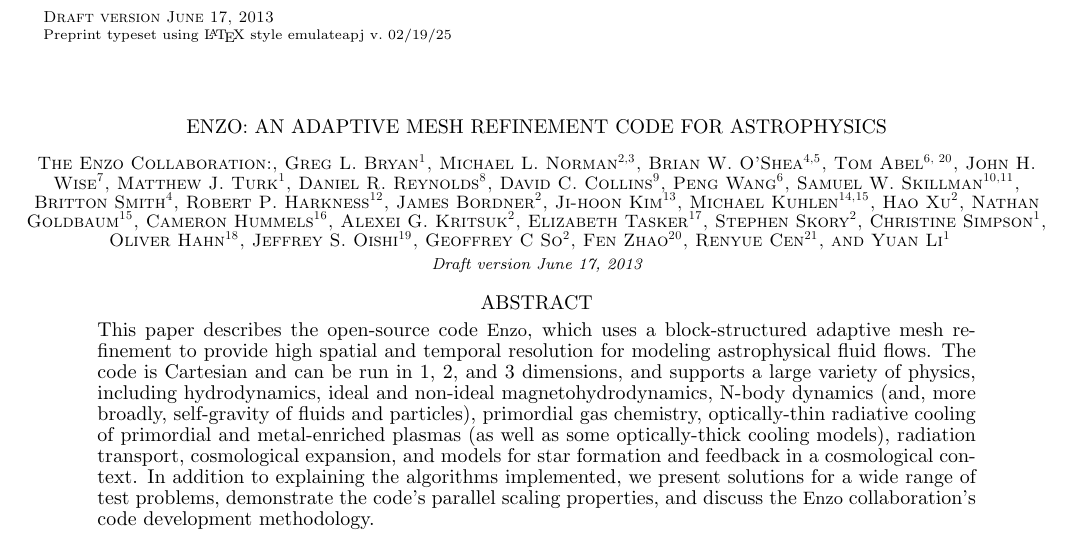
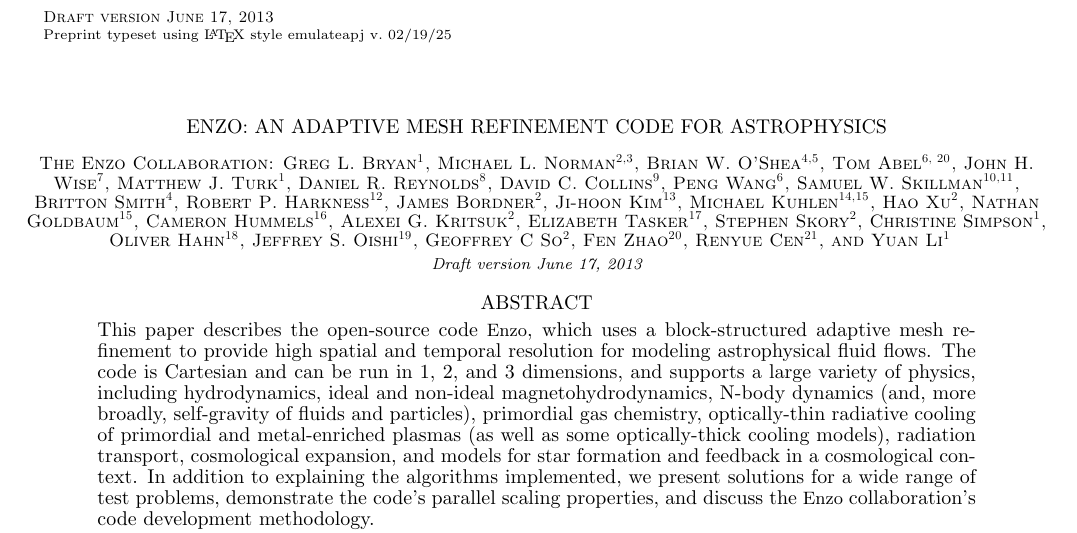
Before and after one commit to enzo-project/enzo-method-paper, a LaTeX document (ms.tex): part of page 1 of 59, cut so that both start at the same text. Compiled offline with pdfLaTeX.

Commit message:
Fixed extra comma after Enzo Collab in author list

```diff
--- a/ms.tex
+++ b/ms.tex
@@ -53,8 +53,7 @@
 \begin{document}
 
 \title{Enzo: An Adaptive Mesh Refinement Code for Astrophysics}
-\author{The Enzo Collaboration:}
-\author{Greg L. Bryan\altaffilmark{1}}
+\author{The Enzo Collaboration: Greg L. Bryan\altaffilmark{1}}
 \author{Michael L. Norman\altaffilmark{2,3}}
 \author{Brian W. O'Shea\altaffilmark{4,5}}
 \author{Tom Abel\altaffilmark{6, 20}}
```
